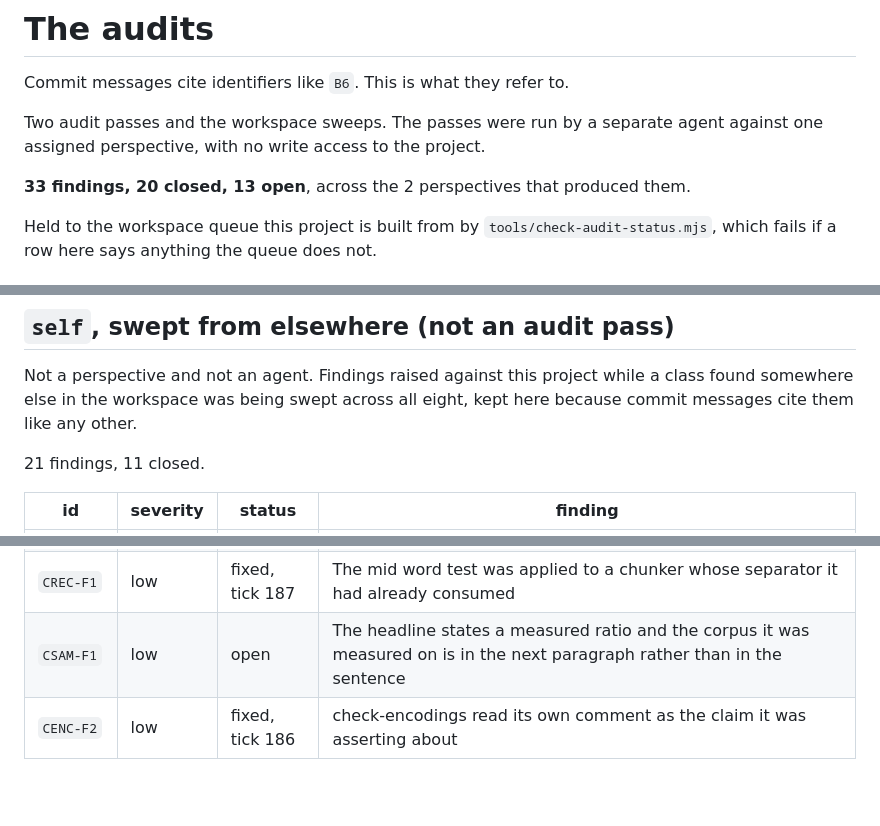
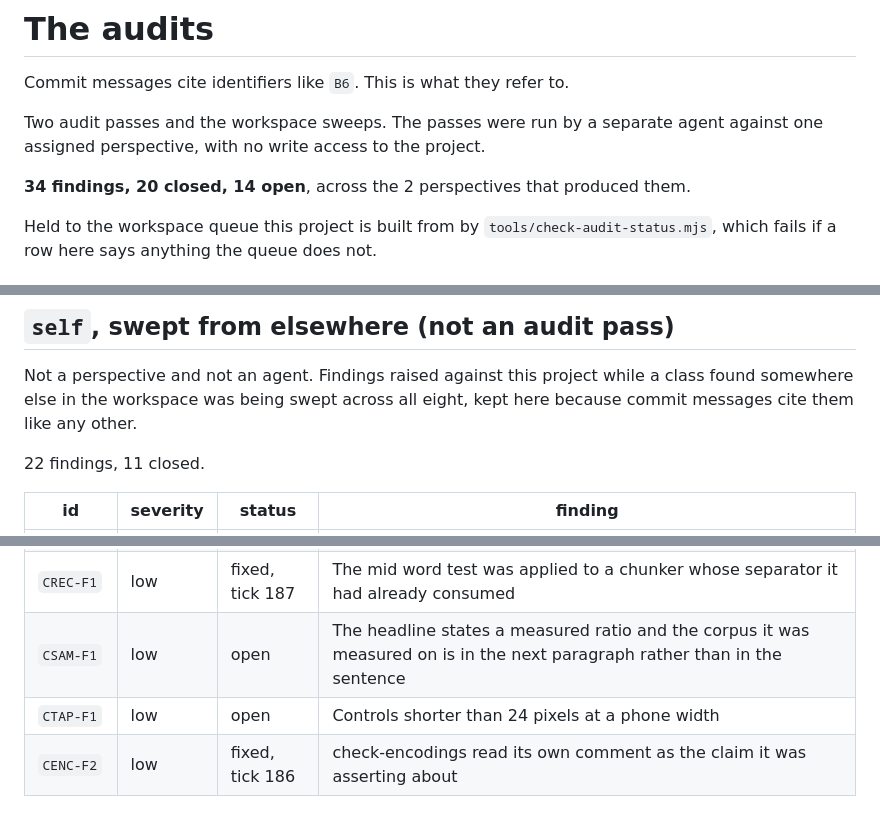
Before and after one commit to Broikos-Nikos/chunkline, a Markdown page: docs/AUDITS.md, 3 parts joined by grey strips. Drawn GitHub-style; blank space fills up the shorter version.

Commit message:
Controls shorter than a thumb at a phone width, CTAP-F1
Swept out of agentscope's AHS-F1, where a mark was 2.3 pixels wide on a phone
and the page's one interaction could not be performed there. Measured at tick
193 at 390x844 across all eight projects: this page has 2 visible controls
and 1 of them are under 24 by 24, the smallest '234 by 22'.

The eight, for context:

  agentscope       654 controls, 648 under 24, the worst 2.3 by 18.4
  watch-it-think    36 controls,   6 under, the worst 31.9 by 23.3
  promptcost         9 controls,   3 under, the worst 311.2 by 16
  retrievalbench     8 controls,   1 under, 303.6 by 21
  chunkline          2 controls,   1 under, 234 by 22
  evalkit            1 control,    1 under, 308 by 16
  tokenlab           9 controls,   0 under
  gatewaylab         0 controls

These are sliders and selects whose height is the user agent's default, so the
fix is a min-height rather than a redesign. WCAG 2.5.8 asks for 24 by 24 with an
exception for an equivalent control elsewhere on the page, which is how
agentscope answered the same finding for 648 marks that cannot be made larger:
at 390 a 24 pixel mark would need a track 2,592 pixels wide. Nothing here has
that excuse.

Filed, not fixed. This commit is the audit row.

```diff
--- a/docs/AUDITS.md
+++ b/docs/AUDITS.md
@@ -5,7 +5,7 @@ Commit messages cite identifiers like `B6`. This is what they refer to.
 Two audit passes and the workspace sweeps. The passes were run by a separate
 agent against one assigned perspective, with no write access to the project.
 
-**33 findings, 20 closed, 13 open**, across the 2 perspectives that produced them.
+**34 findings, 20 closed, 14 open**, across the 2 perspectives that produced them.
 
 Held to the workspace queue this project is built from by
 `tools/check-audit-status.mjs`, which fails if a row here says anything the
@@ -49,7 +49,7 @@ Not a perspective and not an agent. Findings raised against this project while
 a class found somewhere else in the workspace was being swept across all eight,
 kept here because commit messages cite them like any other.
 
-21 findings, 11 closed.
+22 findings, 11 closed.
 
 | id | severity | status | finding |
 |---|---|---|---|
@@ -73,4 +73,5 @@ kept here because commit messages cite them like any other.
 | `CRATE-F1` | low | fixed, tick 185 | The claims gate carried the counting sentence over the loop that only compares to zero |
 | `CREC-F1` | low | fixed, tick 187 | The mid word test was applied to a chunker whose separator it had already consumed |
 | `CSAM-F1` | low | open | The headline states a measured ratio and the corpus it was measured on is in the next paragraph rather than in the sentence |
+| `CTAP-F1` | low | open | Controls shorter than 24 pixels at a phone width |
 | `CENC-F2` | low | fixed, tick 186 | check-encodings read its own comment as the claim it was asserting about |
```
